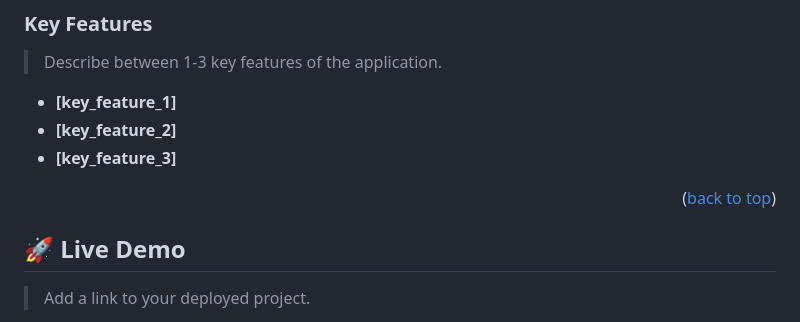
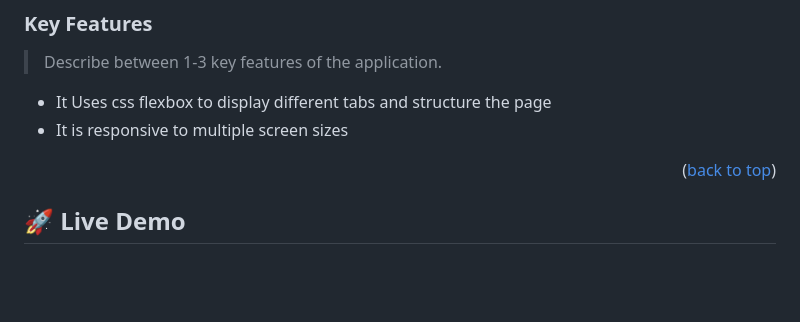
Before and after one commit to Efiamotu-1/Lockett, a Markdown page: README.md, the part around one of its changes. Drawn GitHub-style; blank space fills up the shorter version.

```diff
--- a/README.md
+++ b/README.md
@@ -99,9 +52,9 @@ After you're finished please remove all the comments and instructions!
 
 > Describe between 1-3 key features of the application.
 
-- **[key_feature_1]**
-- **[key_feature_2]**
-- **[key_feature_3]**
+- It Uses css flexbox to display different tabs and structure the page
+- It is responsive to multiple screen sizes
+
 
 <p align="right">(<a href="#readme-top">back to top</a>)</p>
 
@@ -109,5 +62,4 @@ After you're finished please remove all the comments and instructions!
 
 ## 🚀 Live Demo <a name="live-demo"></a>
 
-> Add a link to your deployed project.
 
```
Also changed, not shown: other parts of README.md (+28 -142 lines).
